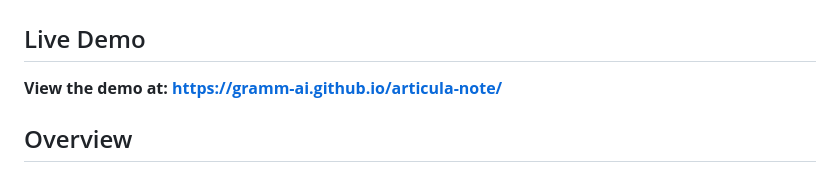
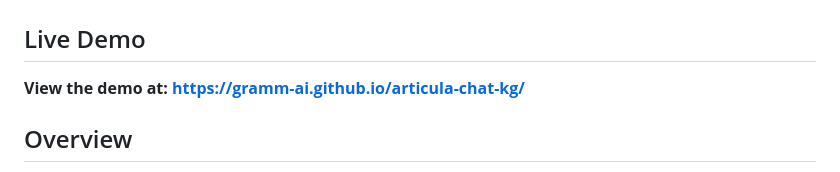
Before and after one commit to gramm-ai/articula-chat-kg, a Markdown page: README.md, the part around the change. Rendered like a GitHub page.

```diff
--- a/README.md
+++ b/README.md
@@ -2,7 +2,7 @@
 
 ## Live Demo
 
-**View the demo at: https://gramm-ai.github.io/articula-note/**
+**View the demo at: https://gramm-ai.github.io/articula-chat-kg/**
 
 ## Overview
 
```
